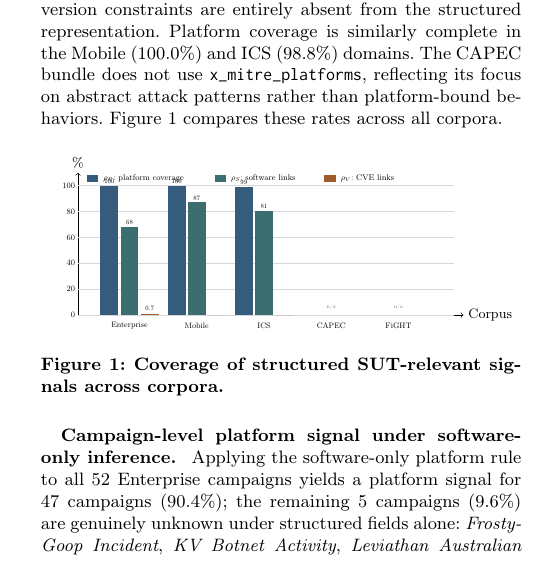
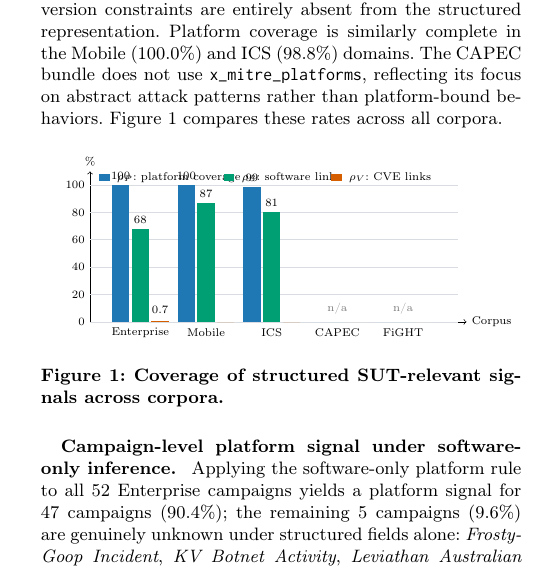
Before and after one commit to sidneibarbieri/paper-measurement, a LaTeX paper (ACM CCS - Paper 2/main.tex, which reads ACM CCS - Paper 2/figs/coverage_template.tex): part of one column of page 5 of 9, cut so that both start at the same text. Compiled offline with pdfLaTeX.

Commit message:
Improve figure readability and unify color palette for review PDFs

```diff
--- a/ACM CCS - Paper 2/figs/coverage_template.tex
+++ b/ACM CCS - Paper 2/figs/coverage_template.tex
@@ -1,55 +1,55 @@
-\definecolor{acmBlue}{HTML}{355C7D}
-\definecolor{acmTeal}{HTML}{3C6E71}
-\definecolor{acmSand}{HTML}{A05A2C}
-\definecolor{acmGrid}{HTML}{D4D8DD}
-\begin{tikzpicture}[x=0.52cm,y=0.03cm]
+\definecolor{acmBlue}{HTML}{1F77B4}
+\definecolor{acmTeal}{HTML}{009E73}
+\definecolor{acmSand}{HTML}{D55E00}
+\definecolor{acmGrid}{HTML}{D9DDE2}
+\begin{tikzpicture}[x=0.48cm,y=0.03cm,font=\footnotesize]
   \draw[->] (0,0) -- (17.2,0) node[right] {Corpus};
   \draw[->] (0,0) -- (0,110) node[above] {\%};
   \foreach \yy in {0,20,40,60,80,100} {
     \draw[acmGrid] (0,\yy) -- (16.8,\yy);
-    \node[left,scale=0.6] at (0,\yy) {\yy};
+    \node[left] at (0,\yy) {\yy};
   }
 
   % Enterprise: platform=100.0, sw_link=68.2, cve_link=0.7
   \fill[acmBlue]   (1.0,0) rectangle (1.8,100);
   \fill[acmTeal]   (1.9,0) rectangle (2.7,68.2);
   \fill[acmSand]   (2.8,0) rectangle (3.6,0.7);
-  \node[above,scale=0.48] at (1.4,100) {100};
-  \node[above,scale=0.48] at (2.3,68.2) {68};
-  \node[above,scale=0.48] at (3.2,2.0) {0.7};
+  \node[above] at (1.4,100) {100};
+  \node[above] at (2.3,68.2) {68};
+  \node[above] at (3.2,2.0) {0.7};
   % Mobile: platform=100.0, sw_link=87.1, cve_link=0.0
   \fill[acmBlue]   (4.0,0) rectangle (4.8,100);
   \fill[acmTeal]   (4.9,0) rectangle (5.7,87.1);
   \fill[acmSand]   (5.8,0) rectangle (6.6,0);
-  \node[above,scale=0.48] at (4.4,100) {100};
-  \node[above,scale=0.48] at (5.3,87.1) {87};
+  \node[above] at (4.4,100) {100};
+  \node[above] at (5.3,87.1) {87};
   % ICS: platform=98.8, sw_link=80.7, cve_link=0.0
   \fill[acmBlue]   (7.0,0) rectangle (7.8,98.8);
   \fill[acmTeal]   (7.9,0) rectangle (8.7,80.7);
   \fill[acmSand]   (8.8,0) rectangle (9.6,0);
-  \node[above,scale=0.48] at (7.4,98.8) {99};
-  \node[above,scale=0.48] at (8.3,80.7) {81};
+  \node[above] at (7.4,98.8) {99};
+  \node[above] at (8.3,80.7) {81};
   % CAPEC: no x_mitre_platforms (0/0/0)
   \fill[acmBlue!20]   (10.0,0) rectangle (10.8,0);
   \fill[acmTeal!20]   (10.9,0) rectangle (11.7,0);
   \fill[acmSand!20]   (11.8,0) rectangle (12.6,0);
-  \node[above,scale=0.42,text=gray] at (11.3,2) {n/a};
+  \node[above,text=gray] at (11.3,2) {n/a};
   % FiGHT: pending
   \fill[acmBlue!20]   (13.0,0) rectangle (13.8,0);
   \fill[acmTeal!20]   (13.9,0) rectangle (14.7,0);
   \fill[acmSand!20]   (14.8,0) rectangle (15.6,0);
-  \node[above,scale=0.42,text=gray] at (14.3,2) {n/a};
+  \node[above,text=gray] at (14.3,2) {n/a};
 
-  \node[scale=0.58] at (2.3,-8) {Enterprise};
-  \node[scale=0.58] at (5.3,-8) {Mobile};
-  \node[scale=0.58] at (8.3,-8) {ICS};
-  \node[scale=0.58] at (11.3,-8) {CAPEC};
-  \node[scale=0.58] at (14.3,-8) {FiGHT};
+  \node at (2.3,-8) {Enterprise};
+  \node at (5.3,-8) {Mobile};
+  \node at (8.3,-8) {ICS};
+  \node at (11.3,-8) {CAPEC};
+  \node at (14.3,-8) {FiGHT};
 
   \fill[acmBlue] (0.4,103) rectangle (0.9,108);
-  \node[anchor=west,scale=0.6] at (1.0,105.5) {$\rho_P$: platform coverage};
+  \node[anchor=west] at (1.0,105.5) {$\rho_P$: platform coverage};
   \fill[acmTeal] (6.1,103) rectangle (6.6,108);
-  \node[anchor=west,scale=0.6] at (6.7,105.5) {$\rho_S$: software links};
+  \node[anchor=west] at (6.7,105.5) {$\rho_S$: software links};
   \fill[acmSand] (11.0,103) rectangle (11.5,108);
-  \node[anchor=west,scale=0.6] at (11.6,105.5) {$\rho_V$: CVE links};
+  \node[anchor=west] at (11.6,105.5) {$\rho_V$: CVE links};
 \end{tikzpicture}
```
Also changed, not shown: ACM CCS - Paper 2/figs/cve_location_template.tex (+9 -9 lines), ACM CCS - Paper 2/figs/jaccard_cdf_template.tex (+14 -14 lines), ACM CCS - Paper 2/figs/software_specificity_template.tex (+12 -12 lines).
